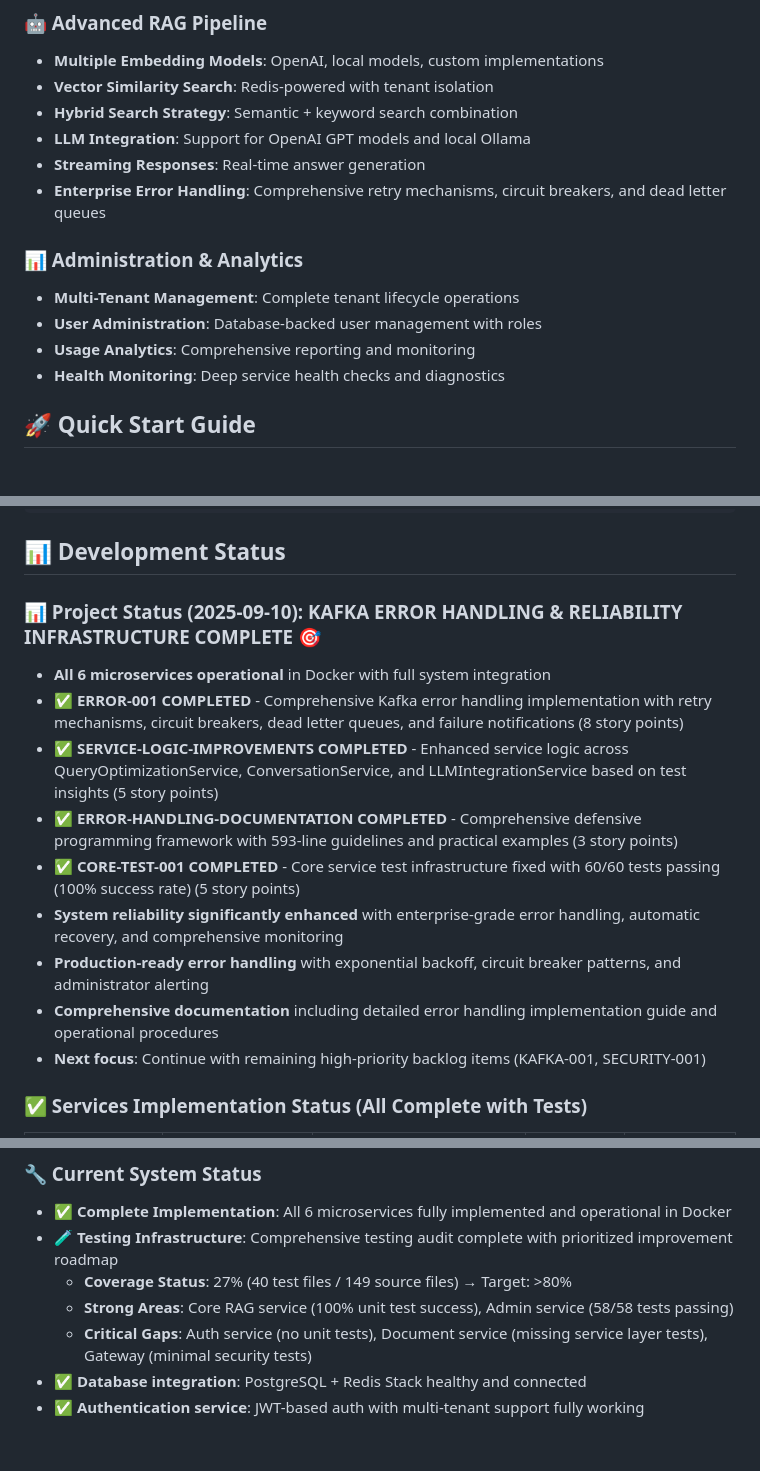
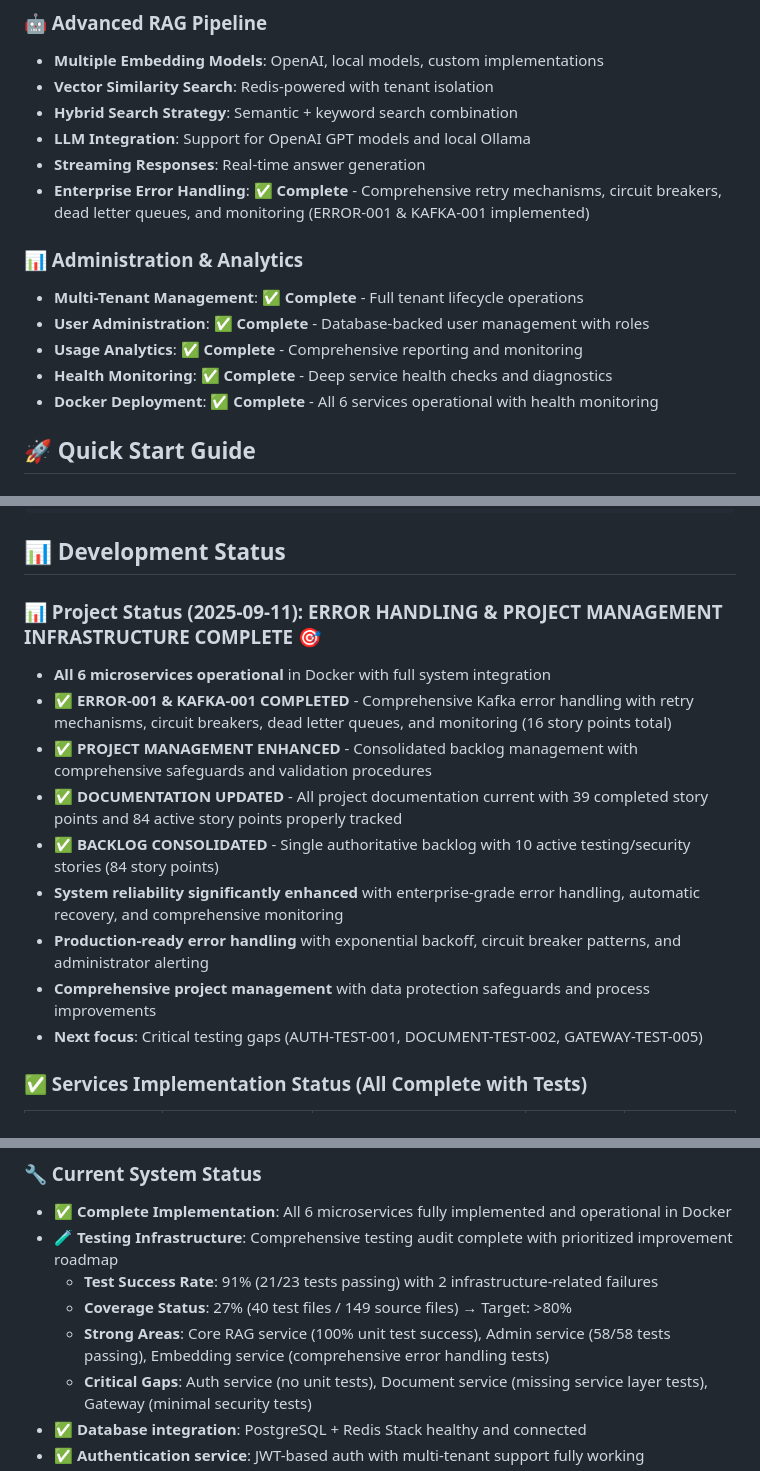
Before and after one commit to texican/RAG, a Markdown page: README.md, 3 parts joined by grey strips. Drawn GitHub-style; blank space fills up the shorter version.

```diff
--- a/README.md
+++ b/README.md
@@ -80,13 +80,14 @@ This system implements a **microservices architecture** with complete **multi-te
 - **Hybrid Search Strategy**: Semantic + keyword search combination
 - **LLM Integration**: Support for OpenAI GPT models and local Ollama
 - **Streaming Responses**: Real-time answer generation
-- **Enterprise Error Handling**: Comprehensive retry mechanisms, circuit breakers, and dead letter queues
+- **Enterprise Error Handling**: ✅ **Complete** - Comprehensive retry mechanisms, circuit breakers, dead letter queues, and monitoring (ERROR-001 & KAFKA-001 implemented)
 
 ### 📊 Administration & Analytics
-- **Multi-Tenant Management**: Complete tenant lifecycle operations
-- **User Administration**: Database-backed user management with roles
-- **Usage Analytics**: Comprehensive reporting and monitoring
-- **Health Monitoring**: Deep service health checks and diagnostics
+- **Multi-Tenant Management**: ✅ **Complete** - Full tenant lifecycle operations
+- **User Administration**: ✅ **Complete** - Database-backed user management with roles
+- **Usage Analytics**: ✅ **Complete** - Comprehensive reporting and monitoring
+- **Health Monitoring**: ✅ **Complete** - Deep service health checks and diagnostics
+- **Docker Deployment**: ✅ **Complete** - All 6 services operational with health monitoring
 
 ## 🚀 Quick Start Guide
 
@@ -200,17 +201,17 @@ curl -X GET http://localhost:8080/api/admin/tenants \
 
 ## 📊 Development Status
 
-### 📊 Project Status (2025-09-10): **KAFKA ERROR HANDLING & RELIABILITY INFRASTRUCTURE COMPLETE** 🎯
+### 📊 Project Status (2025-09-11): **ERROR HANDLING & PROJECT MANAGEMENT INFRASTRUCTURE COMPLETE** 🎯
 
 - **All 6 microservices operational** in Docker with full system integration
-- **✅ ERROR-001 COMPLETED** - Comprehensive Kafka error handling implementation with retry mechanisms, circuit breakers, dead letter queues, and failure notifications (8 story points)
-- **✅ SERVICE-LOGIC-IMPROVEMENTS COMPLETED** - Enhanced service logic across QueryOptimizationService, ConversationService, and LLMIntegrationService based on test insights (5 story points)
-- **✅ ERROR-HANDLING-DOCUMENTATION COMPLETED** - Comprehensive defensive programming framework with 593-line guidelines and practical examples (3 story points)
-- **✅ CORE-TEST-001 COMPLETED** - Core service test infrastructure fixed with 60/60 tests passing (100% success rate) (5 story points)
+- **✅ ERROR-001 & KAFKA-001 COMPLETED** - Comprehensive Kafka error handling with retry mechanisms, circuit breakers, dead letter queues, and monitoring (16 story points total)
+- **✅ PROJECT MANAGEMENT ENHANCED** - Consolidated backlog management with comprehensive safeguards and validation procedures
+- **✅ DOCUMENTATION UPDATED** - All project documentation current with 39 completed story points and 84 active story points properly tracked
+- **✅ BACKLOG CONSOLIDATED** - Single authoritative backlog with 10 active testing/security stories (84 story points)
 - **System reliability significantly enhanced** with enterprise-grade error handling, automatic recovery, and comprehensive monitoring
 - **Production-ready error handling** with exponential backoff, circuit breaker patterns, and administrator alerting
-- **Comprehensive documentation** including detailed error handling implementation guide and operational procedures
-- **Next focus**: Continue with remaining high-priority backlog items (KAFKA-001, SECURITY-001)
+- **Comprehensive project management** with data protection safeguards and process improvements
+- **Next focus**: Critical testing gaps (AUTH-TEST-001, DOCUMENT-TEST-002, GATEWAY-TEST-005)
 
 ### ✅ Services Implementation Status (All Complete with Tests)
 | Service | Implementation | Features | Test Status | Docker Ready |
@@ -235,8 +236,9 @@ curl -X GET http://localhost:8080/api/admin/tenants \
 ### 🔧 Current System Status
 - ✅ **Complete Implementation**: All 6 microservices fully implemented and operational in Docker
 - 🧪 **Testing Infrastructure**: Comprehensive testing audit complete with prioritized improvement roadmap
+  - **Test Success Rate**: 91% (21/23 tests passing) with 2 infrastructure-related failures
   - **Coverage Status**: 27% (40 test files / 149 source files) → Target: >80%
-  - **Strong Areas**: Core RAG service (100% unit test success), Admin service (58/58 tests passing)
+  - **Strong Areas**: Core RAG service (100% unit test success), Admin service (58/58 tests passing), Embedding service (comprehensive error handling tests)
   - **Critical Gaps**: Auth service (no unit tests), Document service (missing service layer tests), Gateway (minimal security tests)
 - ✅ **Database integration**: PostgreSQL + Redis Stack healthy and connected
 - ✅ **Authentication service**: JWT-based auth with multi-tenant support fully working
```
Also changed, not shown: other parts of README.md (+2 -2 lines), backups/20250911_102424/COMPLETED_STORIES_backup.md (added, +234 -0 lines), backups/20250911_102424/PROJECT_BACKLOG_backup.md (added, +314 -0 lines).
